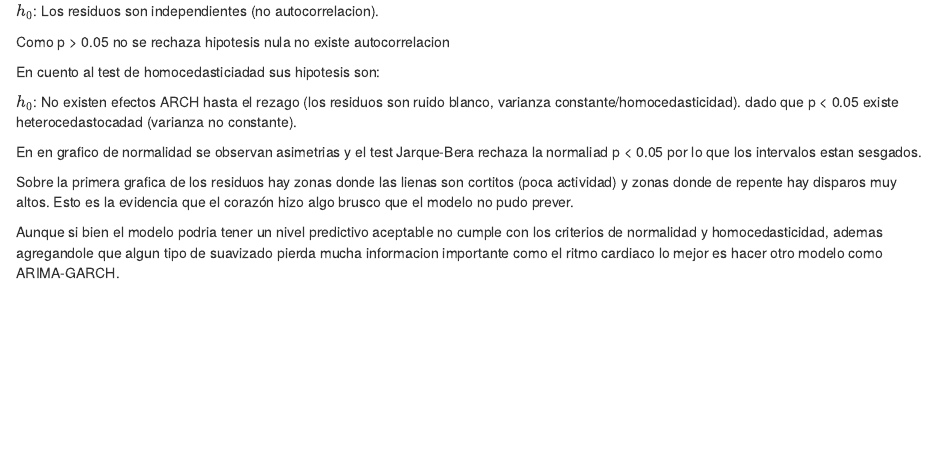
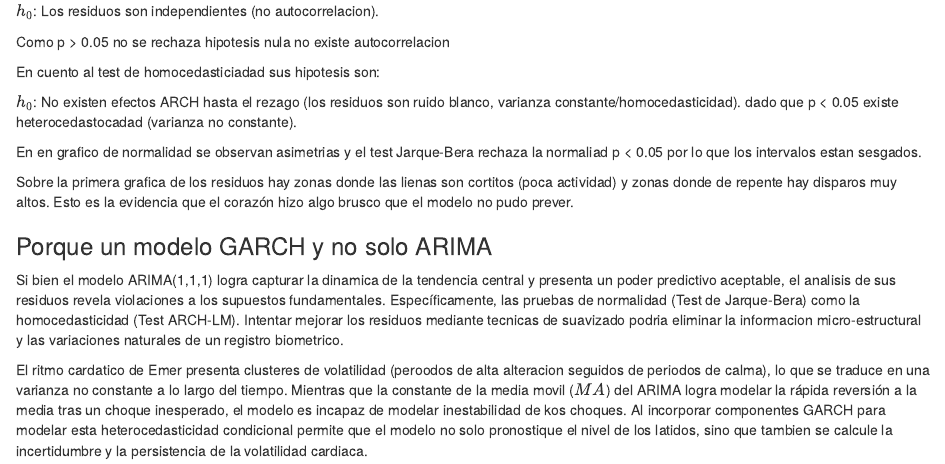
Before and after one commit to Emerson-nic/econometria-ejercicios, an R Markdown document (ritmo_cardiaco.Rmd): the page in a window 1100 px wide, from 6960 px down. Rendered offline with R 4.5, knitr and Pandoc, with nearby package versions; some code elsewhere in the file could not run offline.

Commit message:
Componente GARCH

```diff
--- a/ritmo_cardiaco.Rmd
+++ b/ritmo_cardiaco.Rmd
@@ -233,4 +233,9 @@ En en grafico de normalidad se observan asimetrias y el test Jarque-Bera rechaza
 
 Sobre la primera grafica de los residuos hay zonas donde las lienas son cortitos (poca actividad) y zonas donde de repente hay disparos muy altos. Esto es la evidencia que el corazón hizo algo brusco que el modelo no pudo prever.
 
-Aunque si bien el modelo podria tener un nivel predictivo aceptable no cumple con los criterios de normalidad y homocedasticidad, ademas agregandole que algun tipo de suavizado pierda mucha informacion importante como el ritmo cardiaco lo mejor es hacer otro modelo como ARIMA-GARCH.
+
+### Porque un modelo GARCH y no solo ARIMA
+
+Si bien el modelo ARIMA(1,1,1) logra capturar la dinamica de la tendencia central y presenta un poder predictivo aceptable, el analisis de sus residuos revela violaciones a los supuestos fundamentales. Específicamente, las pruebas de  normalidad (Test de Jarque-Bera) como la homocedasticidad (Test ARCH-LM). Intentar mejorar los residuos mediante tecnicas de suavizado podria eliminar la informacion micro-estructural y las variaciones naturales de un registro biometrico.
+
+El ritmo cardatico de Emer presenta clusteres de volatilidad (peroodos de alta alteracion seguidos de periodos de calma), lo que se traduce en una varianza no constante a lo largo del tiempo. Mientras que la constante de la media movil ($MA$) del ARIMA logra modelar la rápida reversión a la media tras un choque inesperado, el modelo es incapaz de modelar inestabilidad de kos choques. Al incorporar componentes GARCH para modelar esta heterocedasticidad condicional permite que el modelo no solo pronostique el nivel de los latidos, sino que tambien se calcule la incertidumbre y la persistencia de la volatilidad cardiaca.
```
